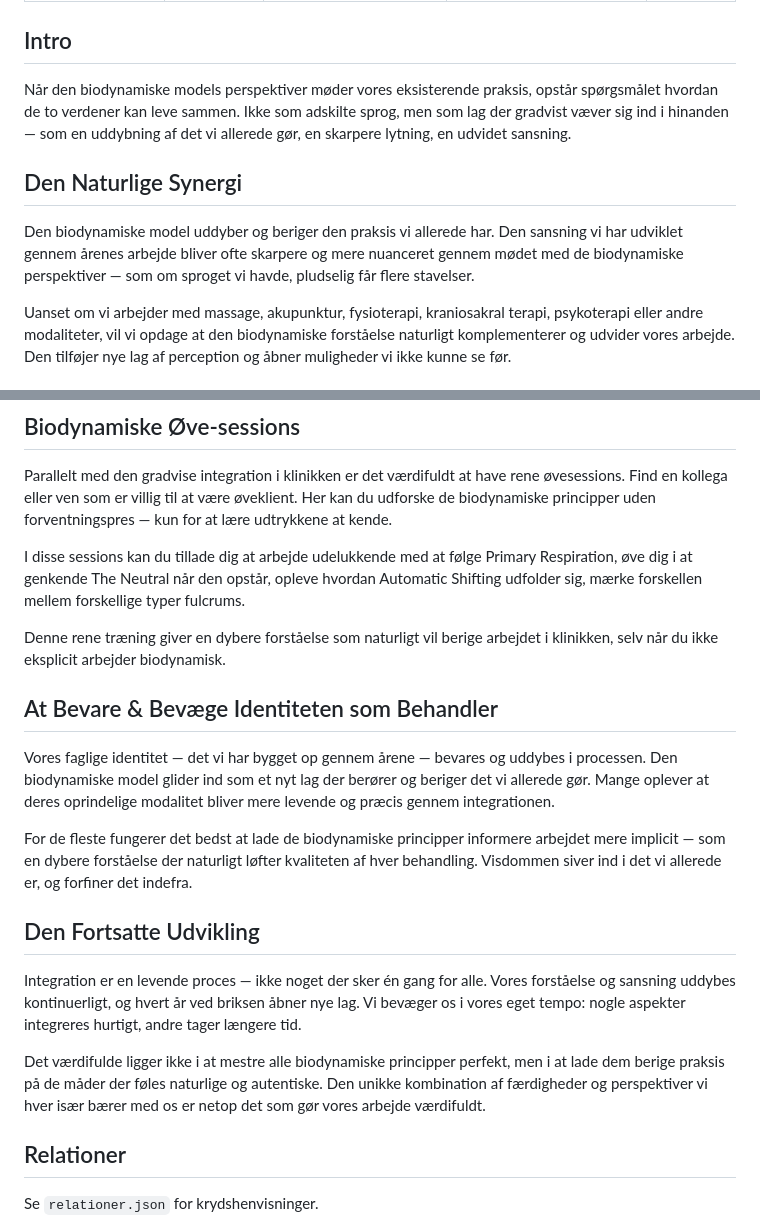
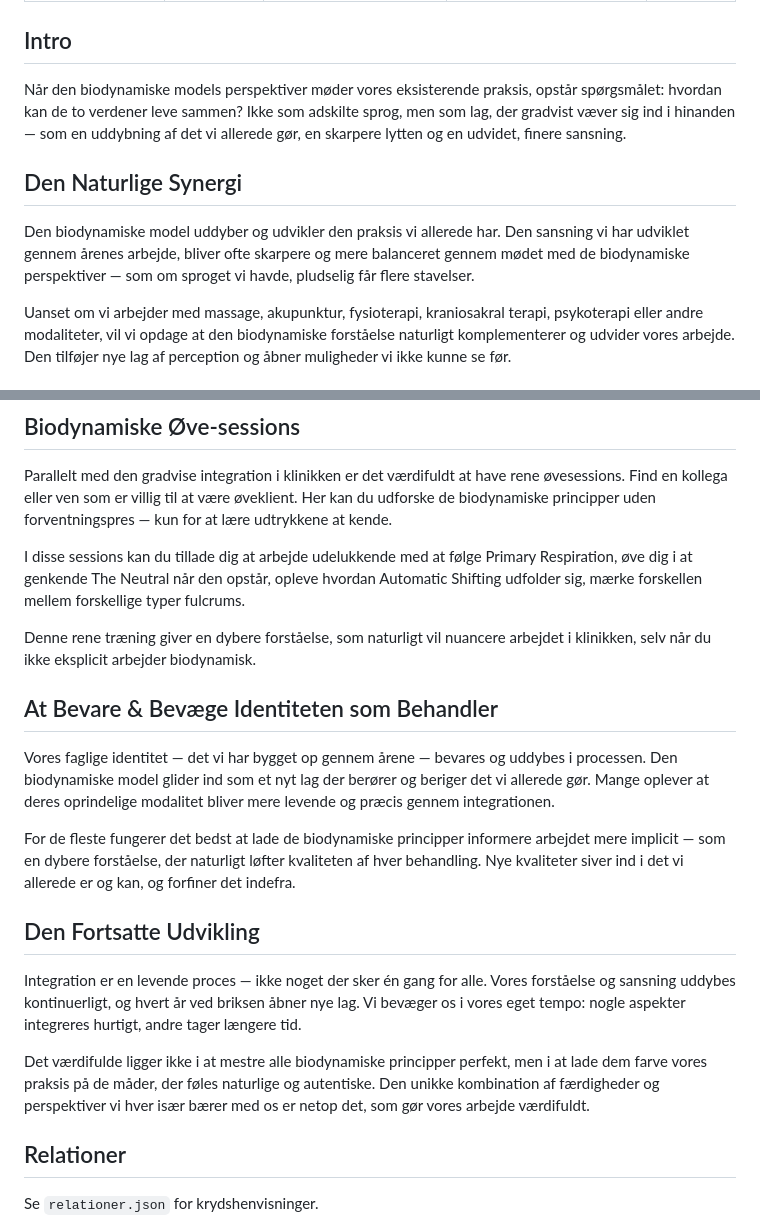
Before and after one commit to nklasfff/biodynamisk-app, a Markdown page: content/integration-i-din-praksis.md, 2 parts joined by grey strips. Drawn GitHub-style.

Commit message:
Integration i Praksis: små sproglige justeringer i 5 passager (kommatering, ordvalg)

```diff
--- a/content/integration-i-din-praksis.md
+++ b/content/integration-i-din-praksis.md
@@ -8,11 +8,11 @@ hero: "enkelt-kugle"
 
 ## Intro
 
-Når den biodynamiske models perspektiver møder vores eksisterende praksis, opstår spørgsmålet hvordan de to verdener kan leve sammen. Ikke som adskilte sprog, men som lag der gradvist væver sig ind i hinanden — som en uddybning af det vi allerede gør, en skarpere lytning, en udvidet sansning.
+Når den biodynamiske models perspektiver møder vores eksisterende praksis, opstår spørgsmålet: hvordan kan de to verdener leve sammen? Ikke som adskilte sprog, men som lag, der gradvist væver sig ind i hinanden — som en uddybning af det vi allerede gør, en skarpere lytten og en udvidet, finere sansning.
 
 ## Den Naturlige Synergi
 
-Den biodynamiske model uddyber og beriger den praksis vi allerede har. Den sansning vi har udviklet gennem årenes arbejde bliver ofte skarpere og mere nuanceret gennem mødet med de biodynamiske perspektiver — som om sproget vi havde, pludselig får flere stavelser.
+Den biodynamiske model uddyber og  udvikler den praksis vi allerede har. Den sansning vi har udviklet gennem årenes arbejde, bliver ofte skarpere og mere balanceret gennem mødet med de biodynamiske perspektiver — som om sproget vi havde, pludselig får flere stavelser.
 
 Uanset om vi arbejder med massage, akupunktur, fysioterapi, kraniosakral terapi, psykoterapi eller andre modaliteter, vil vi opdage at den biodynamiske forståelse naturligt komplementerer og udvider vores arbejde. Den tilføjer nye lag af perception og åbner muligheder vi ikke kunne se før.
 
@@ -32,19 +32,19 @@ Parallelt med den gradvise integration i klinikken er det værdifuldt at have re
 
 I disse sessions kan du tillade dig at arbejde udelukkende med at følge Primary Respiration, øve dig i at genkende The Neutral når den opstår, opleve hvordan Automatic Shifting udfolder sig, mærke forskellen mellem forskellige typer fulcrums.
 
-Denne rene træning giver en dybere forståelse som naturligt vil berige arbejdet i klinikken, selv når du ikke eksplicit arbejder biodynamisk.
+Denne rene træning giver en dybere forståelse, som naturligt vil nuancere arbejdet i klinikken, selv når du ikke eksplicit arbejder biodynamisk.
 
 ## At Bevare & Bevæge Identiteten som Behandler
 
 Vores faglige identitet — det vi har bygget op gennem årene — bevares og uddybes i processen. Den biodynamiske model glider ind som et nyt lag der berører og beriger det vi allerede gør. Mange oplever at deres oprindelige modalitet bliver mere levende og præcis gennem integrationen.
 
-For de fleste fungerer det bedst at lade de biodynamiske principper informere arbejdet mere implicit — som en dybere forståelse der naturligt løfter kvaliteten af hver behandling. Visdommen siver ind i det vi allerede er, og forfiner det indefra.
+For de fleste fungerer det bedst at lade de biodynamiske principper informere arbejdet mere implicit — som en dybere forståelse, der naturligt løfter kvaliteten af hver behandling.  Nye kvaliteter siver ind i det vi allerede er og kan, og forfiner det indefra.
 
 ## Den Fortsatte Udvikling
 
 Integration er en levende proces — ikke noget der sker én gang for alle. Vores forståelse og sansning uddybes kontinuerligt, og hvert år ved briksen åbner nye lag. Vi bevæger os i vores eget tempo: nogle aspekter integreres hurtigt, andre tager længere tid.
 
-Det værdifulde ligger ikke i at mestre alle biodynamiske principper perfekt, men i at lade dem berige praksis på de måder der føles naturlige og autentiske. Den unikke kombination af færdigheder og perspektiver vi hver især bærer med os er netop det som gør vores arbejde værdifuldt.
+Det værdifulde ligger ikke i at mestre alle biodynamiske principper perfekt, men i at lade dem farve vores praksis på de måder, der føles naturlige og autentiske. Den unikke kombination af færdigheder og perspektiver vi hver især bærer med os er netop det, som gør vores arbejde værdifuldt.
 
 ## Relationer
 
```
